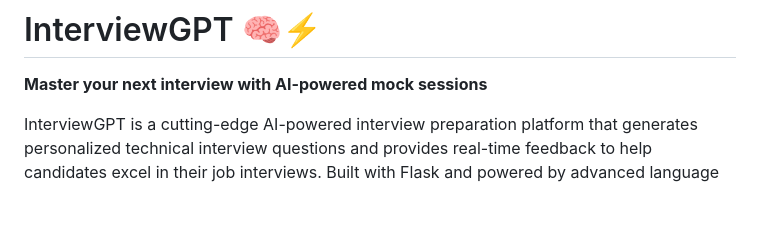
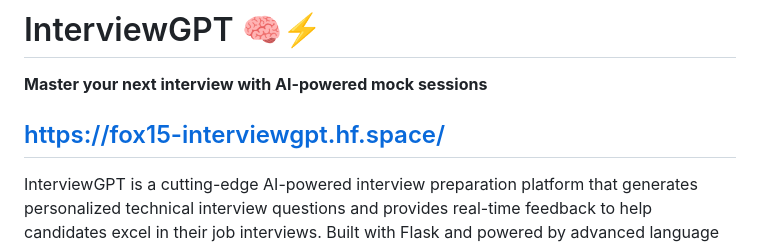
Before and after one commit to Tuhin108/Holmes_IGNITATHON, a Markdown page: readme.md, the part around the change. GitHub-like rendering; blank space fills up the shorter version.

```diff
--- a/readme.md
+++ b/readme.md
@@ -1,6 +1,8 @@
 # InterviewGPT 🧠⚡
 
 **Master your next interview with AI-powered mock sessions**
+
+## https://fox15-interviewgpt.hf.space/
 
 InterviewGPT is a cutting-edge AI-powered interview preparation platform that generates personalized technical interview questions and provides real-time feedback to help candidates excel in their job interviews. Built with Flask and powered by advanced language models, it offers a comprehensive interview simulation experience.
 
```
